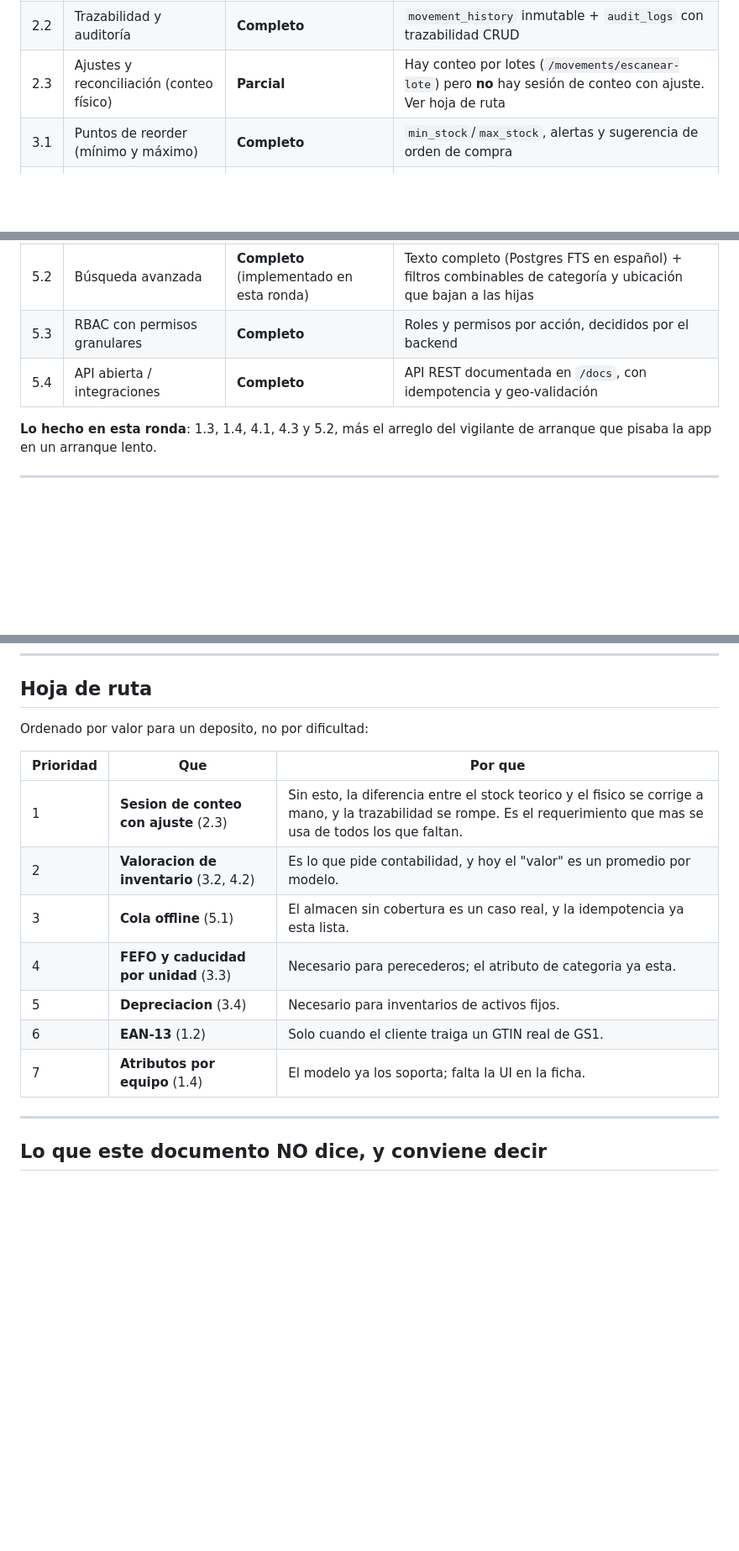
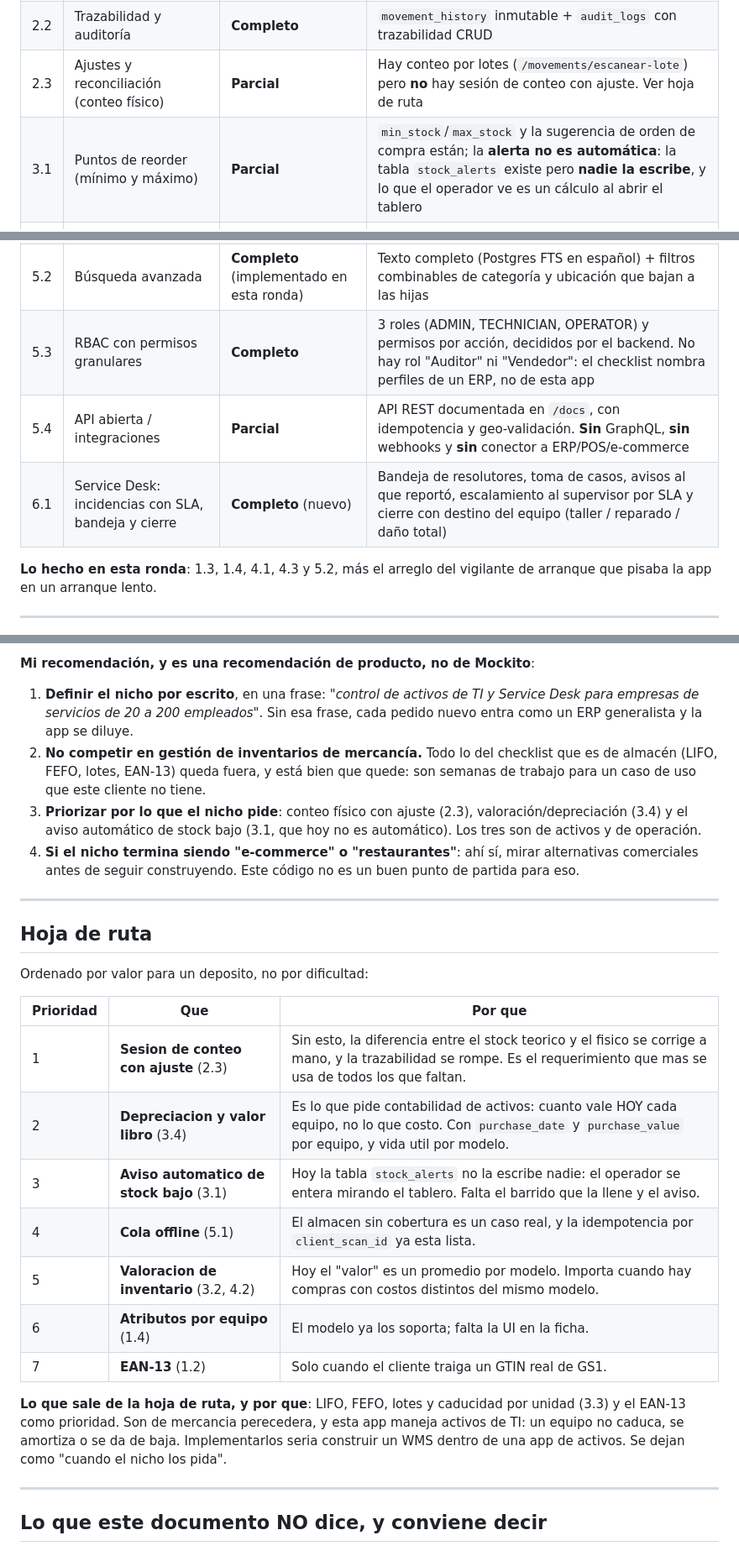
Before and after one commit to celotts/smart-inventory, a Markdown page: docs/evaluacion-requisitos.md, 3 parts joined by grey strips. Shown at 84% size. Rendered like a GitHub page; blank space fills up the shorter version.

```diff
--- a/docs/evaluacion-requisitos.md
+++ b/docs/evaluacion-requisitos.md
@@ -19,7 +19,7 @@ Fecha de la evaluación: 2026-10-20. Rama: `feature/smart-local`.
 | 2.1 | Entradas, salidas y transferencias | **Completo** | Tipos de movimiento configurables, escaneo y movimiento por producto |
 | 2.2 | Trazabilidad y auditoría | **Completo** | `movement_history` inmutable + `audit_logs` con trazabilidad CRUD |
 | 2.3 | Ajustes y reconciliación (conteo físico) | **Parcial** | Hay conteo por lotes (`/movements/escanear-lote`) pero **no** hay sesión de conteo con ajuste. Ver hoja de ruta |
-| 3.1 | Puntos de reorder (mínimo y máximo) | **Completo** | `min_stock`/`max_stock`, alertas y sugerencia de orden de compra |
+| 3.1 | Puntos de reorder (mínimo y máximo) | **Parcial** | `min_stock`/`max_stock` y la sugerencia de orden de compra están; la **alerta no es automática**: la tabla `stock_alerts` existe pero **nadie la escribe**, y lo que el operador ve es un cálculo al abrir el tablero |
 | 3.2 | FIFO / LIFO y valoración | **Parcial** | FIFO en el movimiento por producto; **no** hay LIFO ni valoración por costo promedio/FIFO/LIFO |
 | 3.3 | FEFO y control de obsolescencia | **Parcial** | La caducidad se puede **declarar** como atributo de categoría; no hay FEFO automático ni alertas por vencer |
 | 3.4 | Depreciación de activos | **Ausente** | Hay `warranty_months` y `eol_date`, pero no cálculo de depreciación |
@@ -29,8 +29,9 @@ Fecha de la evaluación: 2026-10-20. Rama: `feature/smart-local`.
 | 4.3 | Exportación CSV / Excel / PDF | **Completo** (implementado en esta ronda) | CSV con BOM UTF-8 y separador `;` (Excel en español). PDF vía impresión del navegador |
 | 5.1 | PWA y trabajo offline | **Parcial** | PWA instalable y esqueleto cacheado; **no** hay cola de sincronización de escaneos sin red |
 | 5.2 | Búsqueda avanzada | **Completo** (implementado en esta ronda) | Texto completo (Postgres FTS en español) + filtros combinables de categoría y ubicación que bajan a las hijas |
-| 5.3 | RBAC con permisos granulares | **Completo** | Roles y permisos por acción, decididos por el backend |
-| 5.4 | API abierta / integraciones | **Completo** | API REST documentada en `/docs`, con idempotencia y geo-validación |
+| 5.3 | RBAC con permisos granulares | **Completo** | 3 roles (ADMIN, TECHNICIAN, OPERATOR) y permisos por acción, decididos por el backend. No hay rol "Auditor" ni "Vendedor": el checklist nombra perfiles de un ERP, no de esta app |
+| 5.4 | API abierta / integraciones | **Parcial** | API REST documentada en `/docs`, con idempotencia y geo-validación. **Sin** GraphQL, **sin** webhooks y **sin** conector a ERP/POS/e-commerce |
+| 6.1 | Service Desk: incidencias con SLA, bandeja y cierre | **Completo** (nuevo) | Bandeja de resolutores, toma de casos, avisos al que reportó, escalamiento al supervisor por SLA y cierre con destino del equipo (taller / reparado / daño total) |
 
 **Lo hecho en esta ronda**: 1.3, 1.4, 4.1, 4.3 y 5.2, más el arreglo del
 vigilante de arranque que pisaba la app en un arranque lento.
@@ -310,3 +371,22 @@ ningun cliente los pidio.
+**Mi recomendación, y es una recomendación de producto, no de Mockito**:
+
+1. **Definir el nicho por escrito**, en una frase: *"control de activos de
+   TI y Service Desk para empresas de servicios de 20 a 200 empleados"*. Sin
+   esa frase, cada pedido nuevo entra como un ERP generalista y la app se
+   diluye.
+2. **No competir en gestión de inventarios de mercancía.** Todo lo del
+   checklist que es de almacén (LIFO, FEFO, lotes, EAN-13) queda fuera, y
+   está bien que quede: son semanas de trabajo para un caso de uso que este
+   cliente no tiene.
+3. **Priorizar por lo que el nicho pide**: conteo físico con ajuste (2.3),
+   valoración/depreciación (3.4) y el aviso automático de stock bajo (3.1,
+   que hoy no es automático). Los tres son de activos y de operación.
+4. **Si el nicho termina siendo "e-commerce" o "restaurantes"**: ahí sí,
+   mirar alternativas comerciales antes de seguir construyendo. Este código
+   no es un buen punto de partida para eso.
+
+---
+
 ## Hoja de ruta
 
 Ordenado por valor para un deposito, no por dificultad:
@@ -314,12 +394,18 @@ Ordenado por valor para un deposito, no por dificultad:
 | Prioridad | Que | Por que |
 |---|---|---|
 | 1 | **Sesion de conteo con ajuste** (2.3) | Sin esto, la diferencia entre el stock teorico y el fisico se corrige a mano, y la trazabilidad se rompe. Es el requerimiento que mas se usa de todos los que faltan. |
-| 2 | **Valoracion de inventario** (3.2, 4.2) | Es lo que pide contabilidad, y hoy el "valor" es un promedio por modelo. |
-| 3 | **Cola offline** (5.1) | El almacen sin cobertura es un caso real, y la idempotencia ya esta lista. |
-| 4 | **FEFO y caducidad por unidad** (3.3) | Necesario para perecederos; el atributo de categoria ya esta. |
-| 5 | **Depreciacion** (3.4) | Necesario para inventarios de activos fijos. |
-| 6 | **EAN-13** (1.2) | Solo cuando el cliente traiga un GTIN real de GS1. |
-| 7 | **Atributos por equipo** (1.4) | El modelo ya los soporta; falta la UI en la ficha. |
+| 2 | **Depreciacion y valor libro** (3.4) | Es lo que pide contabilidad de activos: cuanto vale HOY cada equipo, no lo que costo. Con `purchase_date` y `purchase_value` por equipo, y vida util por modelo. |
+| 3 | **Aviso automatico de stock bajo** (3.1) | Hoy la tabla `stock_alerts` no la escribe nadie: el operador se entera mirando el tablero. Falta el barrido que la llene y el aviso. |
+| 4 | **Cola offline** (5.1) | El almacen sin cobertura es un caso real, y la idempotencia por `client_scan_id` ya esta lista. |
+| 5 | **Valoracion de inventario** (3.2, 4.2) | Hoy el "valor" es un promedio por modelo. Importa cuando hay compras con costos distintos del mismo modelo. |
+| 6 | **Atributos por equipo** (1.4) | El modelo ya los soporta; falta la UI en la ficha. |
+| 7 | **EAN-13** (1.2) | Solo cuando el cliente traiga un GTIN real de GS1. |
+
+**Lo que sale de la hoja de ruta, y por que**: LIFO, FEFO, lotes y caducidad
+por unidad (3.3) y el EAN-13 como prioridad. Son de mercancia perecedera, y
+esta app maneja activos de TI: un equipo no caduca, se amortiza o se da de
+baja. Implementarlos seria construir un WMS dentro de una app de activos.
+Se dejan como "cuando el nicho los pida".
 
 ---
 
```
Also changed, not shown: other parts of docs/evaluacion-requisitos.md (+62 -2 lines).
